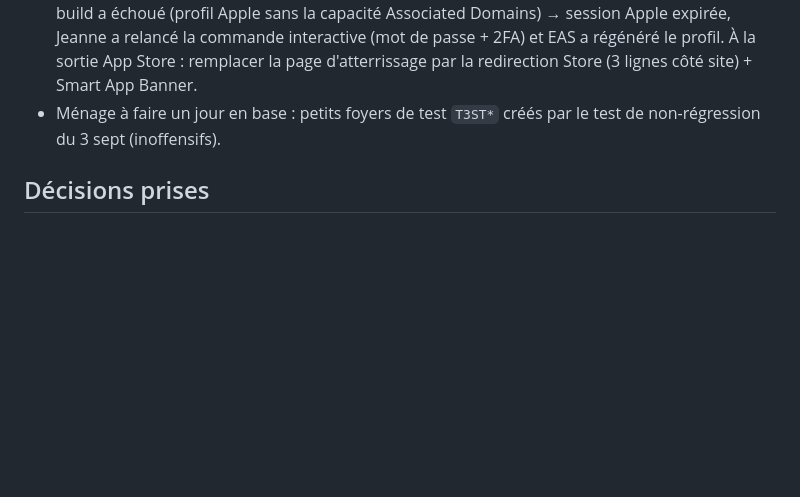
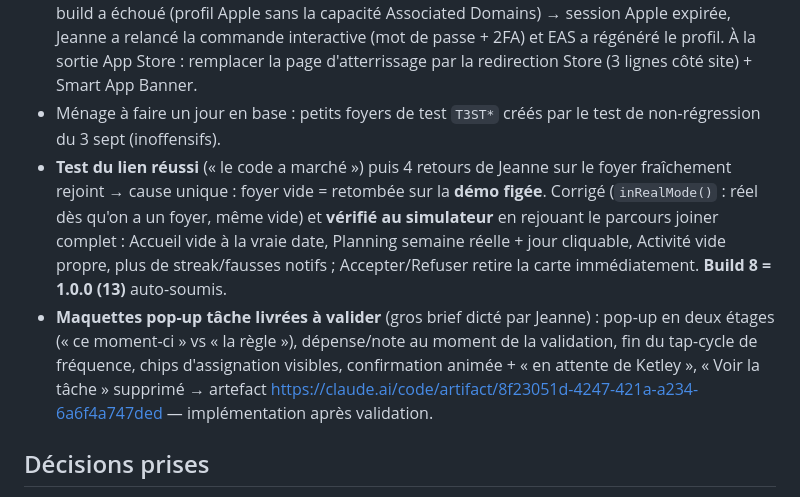
Before and after one commit to jeannecazalot-lgtm/mochi, a Markdown page: TODO.md, the part around the change. Rendered like a GitHub page; blank space fills up the shorter version.

Commit message:
TODO : correctif foyer vide vérifié + build 8, maquettes pop-up tâche livrées
Co-Authored-By: Claude Fable 5 <noreply@anthropic.com>

```diff
--- a/TODO.md
+++ b/TODO.md
@@ -92,6 +92,8 @@ Questions ouvertes (à trancher par Jeanne) :
 - À faire (prochaine build) : message d'erreur dédié pour `household_not_empty` (aujourd'hui il tombe sur « réseau »).
 - **Décision Jeanne : lien à envoyer plutôt que code — FAIT le soir même (build 7 = 1.0.0 (12)).** Comme Tricount : Universal Links. Site sur GitHub Pages (dépôt `jeannecazalot-lgtm.github.io`, copie locale `~/mochi-site`) : AASA validé par le CDN Apple dans l'heure, page d'atterrissage `/j/?code=X` avec le code en secours, 404.html qui gère `/j/CODE`. App : `associatedDomains` + route `/j` en **auto-join** (tap du lien → foyer directement, sans saisie) ; QR = même lien https ; message de partage raccourci ; erreurs de join enrichies (foyer complet / déjà à deux). Le premier essai de build a échoué (profil Apple sans la capacité Associated Domains) → session Apple expirée, Jeanne a relancé la commande interactive (mot de passe + 2FA) et EAS a régénéré le profil. À la sortie App Store : remplacer la page d'atterrissage par la redirection Store (3 lignes côté site) + Smart App Banner.
 - Ménage à faire un jour en base : petits foyers de test `T3ST*` créés par le test de non-régression du 3 sept (inoffensifs).
+- **Test du lien réussi** (« le code a marché ») puis 4 retours de Jeanne sur le foyer fraîchement rejoint → cause unique : foyer vide = retombée sur la **démo figée**. Corrigé (`inRealMode()` : réel dès qu'on a un foyer, même vide) et **vérifié au simulateur** en rejouant le parcours joiner complet : Accueil vide à la vraie date, Planning semaine réelle + jour cliquable, Activité vide propre, plus de streak/fausses notifs ; Accepter/Refuser retire la carte immédiatement. **Build 8 = 1.0.0 (13)** auto-soumis.
+- **Maquettes pop-up tâche livrées à valider** (gros brief dicté par Jeanne) : pop-up en deux étages (« ce moment-ci » vs « la règle »), dépense/note au moment de la validation, fin du tap-cycle de fréquence, chips d'assignation visibles, confirmation animée + « en attente de Ketley », « Voir la tâche » supprimé → artefact https://claude.ai/code/artifact/8f23051d-4247-421a-a234-6a6f4a747ded — implémentation après validation.
 
 ## Décisions prises
 - **23 août 2026** — **Zéro émoji dans l'UI** (décision Jeanne : app sobre). Symboles graphiques ○ ● ✓ ‹ › et SVG conservés ; repères de rangée = pastille couleur du membre. Champs `emoji` conservés en données mais jamais affichés.
```
